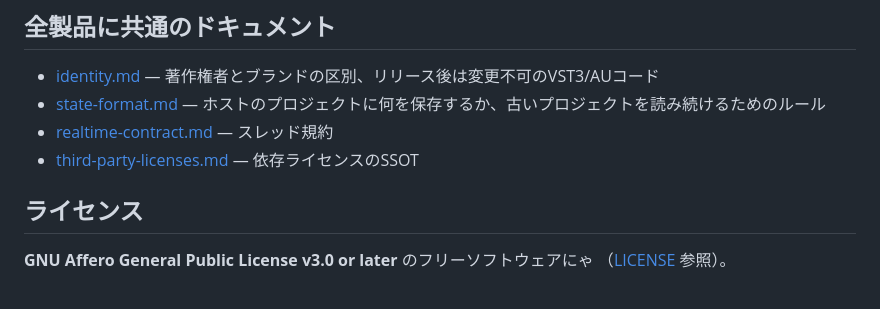
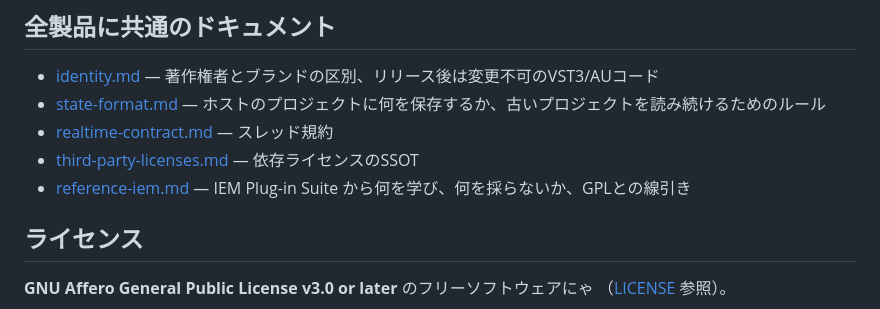
Before and after one commit to moe-charm/nekospace-audio, a Markdown page: README.ja.md, the part around the change. Drawn GitHub-style.

```diff
--- a/README.ja.md
+++ b/README.ja.md
@@ -102,6 +102,7 @@ nekospace-audio/
 - [state-format.md](docs/state-format.md) — ホストのプロジェクトに何を保存するか、古いプロジェクトを読み続けるためのルール
 - [realtime-contract.md](docs/realtime-contract.md) — スレッド規約
 - [third-party-licenses.md](docs/third-party-licenses.md) — 依存ライセンスのSSOT
+- [reference-iem.md](docs/reference-iem.md) — IEM Plug-in Suite から何を学び、何を採らないか、GPLとの線引き
 
 ## ライセンス
 
```
Also changed, not shown: README.md (+1 -0 lines), docs/reference-iem.md (added, +154 -0 lines).
